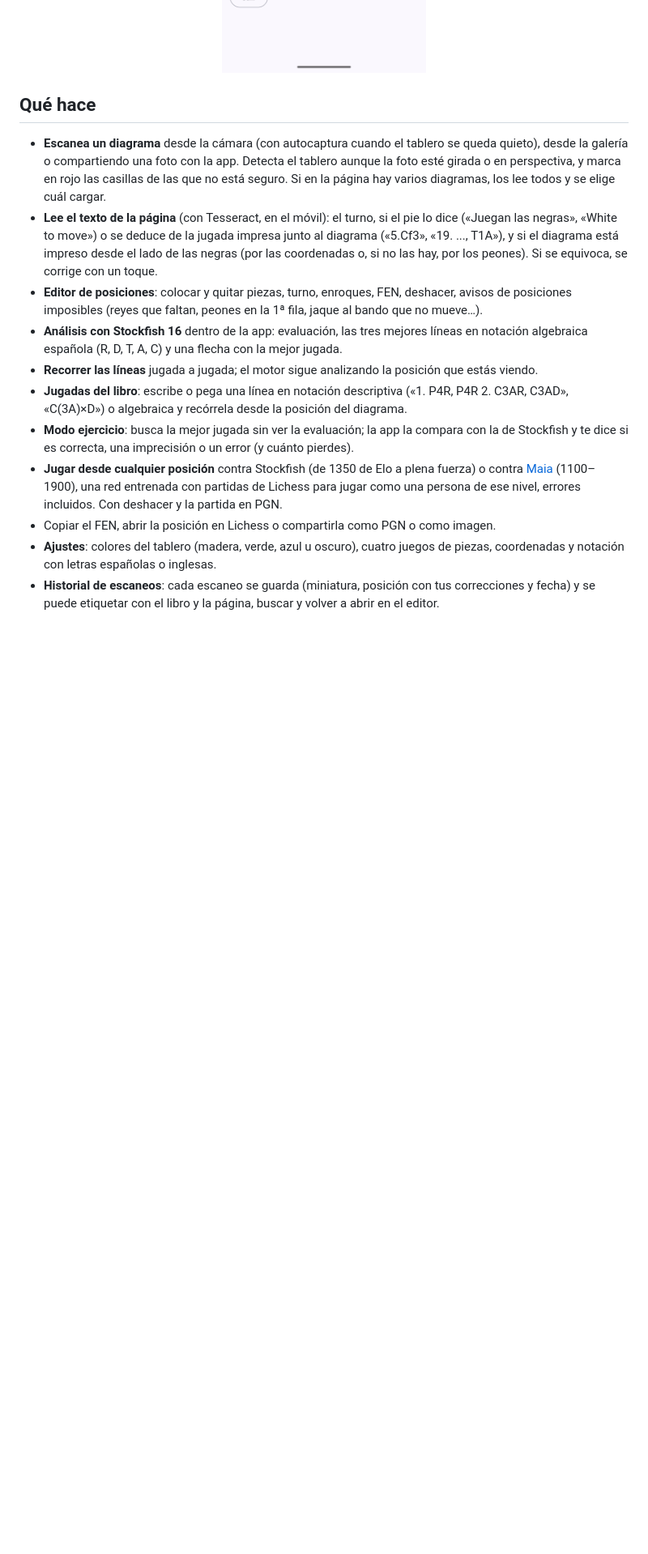
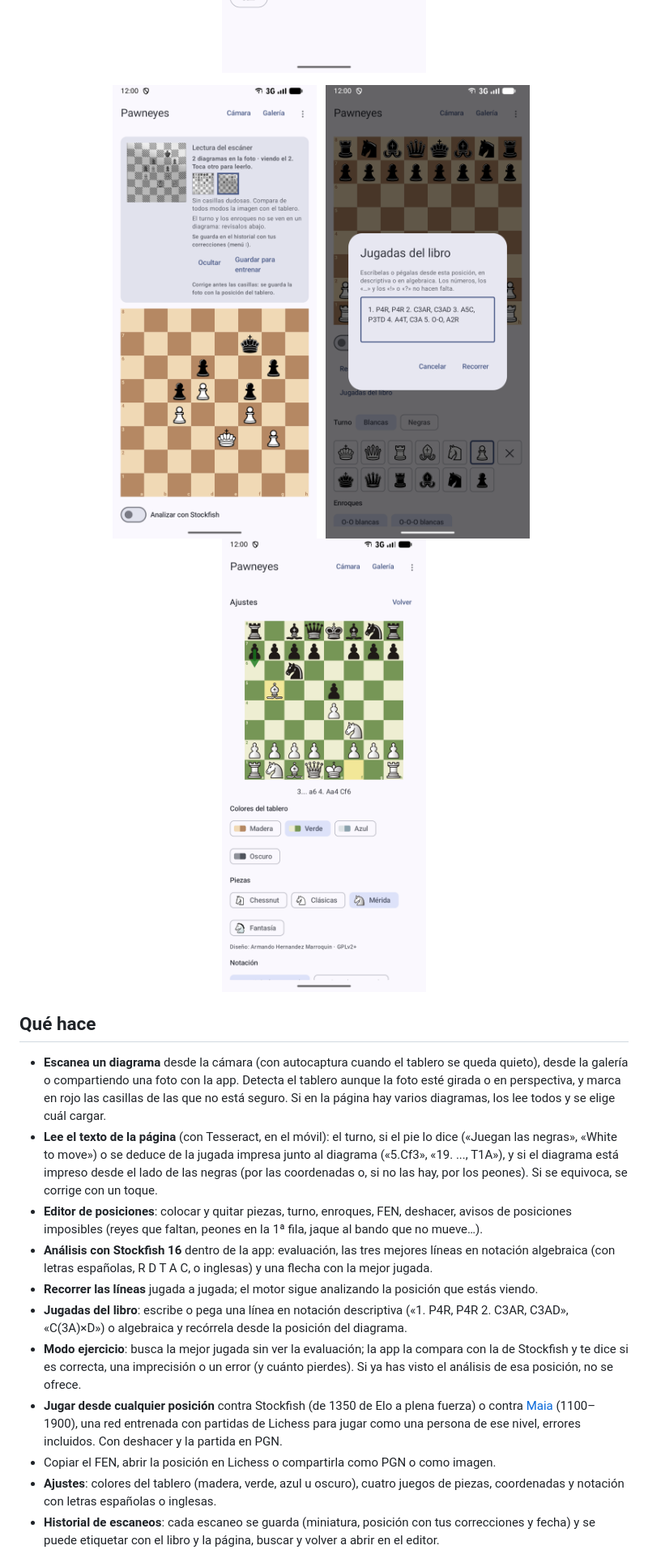
Before and after one commit to ilismal/pawneyes, a Markdown page: README.md, the part around the change. Shown at 81% size. Rendered like a GitHub page; pictures changed too: docs/screenshots/07-varios-diagramas.png (added), docs/screenshots/08-jugadas-del-libro.png (added), docs/screenshots/09-ajustes.png (added); blank space fills up the shorter version.

Commit message:
README y página: capturas y textos de la v0.5.0
Tres capturas nuevas (varios diagramas, jugadas del libro y ajustes) en el
README y en la galería de la página, y textos al día: notación con letras
españolas o inglesas y el ejercicio que no se ofrece si ya se ha visto el
análisis.

Co-Authored-By: Claude Opus 5.5 <noreply@anthropic.com>

```diff
--- a/README.md
+++ b/README.md
@@ -40,6 +40,13 @@
   &nbsp;
   <img src="docs/screenshots/06-partida.png" alt="Partida contra Maia" width="260">
 </p>
+<p align="center">
+  <img src="docs/screenshots/07-varios-diagramas.png" alt="Elegir entre los diagramas de una página" width="260">
+  &nbsp;
+  <img src="docs/screenshots/08-jugadas-del-libro.png" alt="Jugadas del libro en notación descriptiva" width="260">
+  &nbsp;
+  <img src="docs/screenshots/09-ajustes.png" alt="Ajustes: colores, piezas y notación" width="260">
+</p>
 
 ## Qué hace
 
@@ -54,12 +61,13 @@
 - **Editor de posiciones**: colocar y quitar piezas, turno, enroques, FEN, deshacer, avisos de
   posiciones imposibles (reyes que faltan, peones en la 1ª fila, jaque al bando que no mueve…).
 - **Análisis con Stockfish 16** dentro de la app: evaluación, las tres mejores líneas en notación
-  algebraica española (R, D, T, A, C) y una flecha con la mejor jugada.
+  algebraica (con letras españolas, R D T A C, o inglesas) y una flecha con la mejor jugada.
 - **Recorrer las líneas** jugada a jugada; el motor sigue analizando la posición que estás viendo.
 - **Jugadas del libro**: escribe o pega una línea en notación descriptiva («1. P4R, P4R 2. C3AR,
   C3AD», «C(3A)×D») o algebraica y recórrela desde la posición del diagrama.
 - **Modo ejercicio**: busca la mejor jugada sin ver la evaluación; la app la compara con la de
-  Stockfish y te dice si es correcta, una imprecisión o un error (y cuánto pierdes).
+  Stockfish y te dice si es correcta, una imprecisión o un error (y cuánto pierdes). Si ya has
+  visto el análisis de esa posición, no se ofrece.
 - **Jugar desde cualquier posición** contra Stockfish (de 1350 de Elo a plena fuerza) o contra
   [Maia](https://maiachess.com) (1100–1900), una red entrenada con partidas de Lichess para jugar
   como una persona de ese nivel, errores incluidos. Con deshacer y la partida en PGN.
```
Also changed, not shown: 1 other file.
